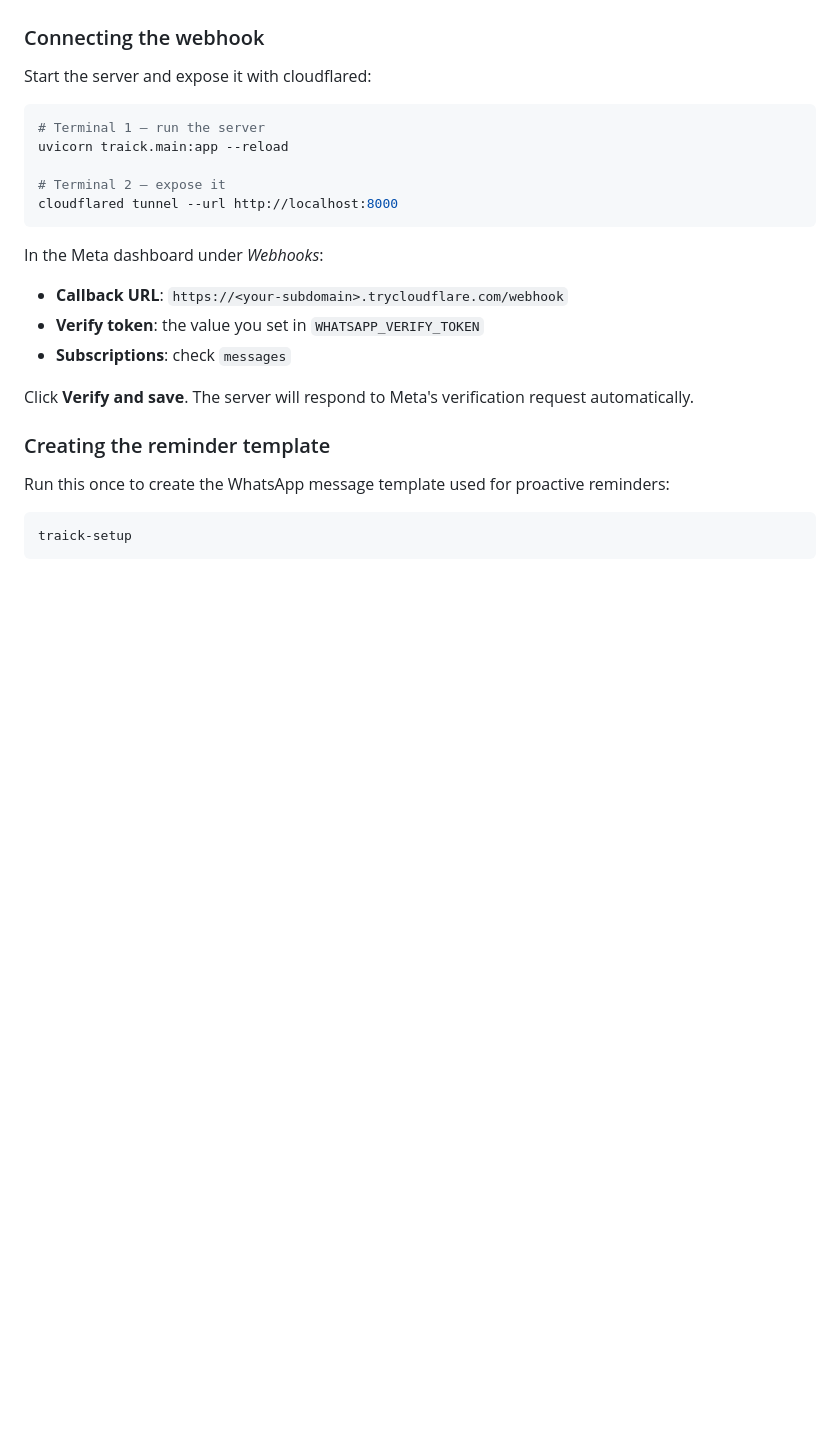
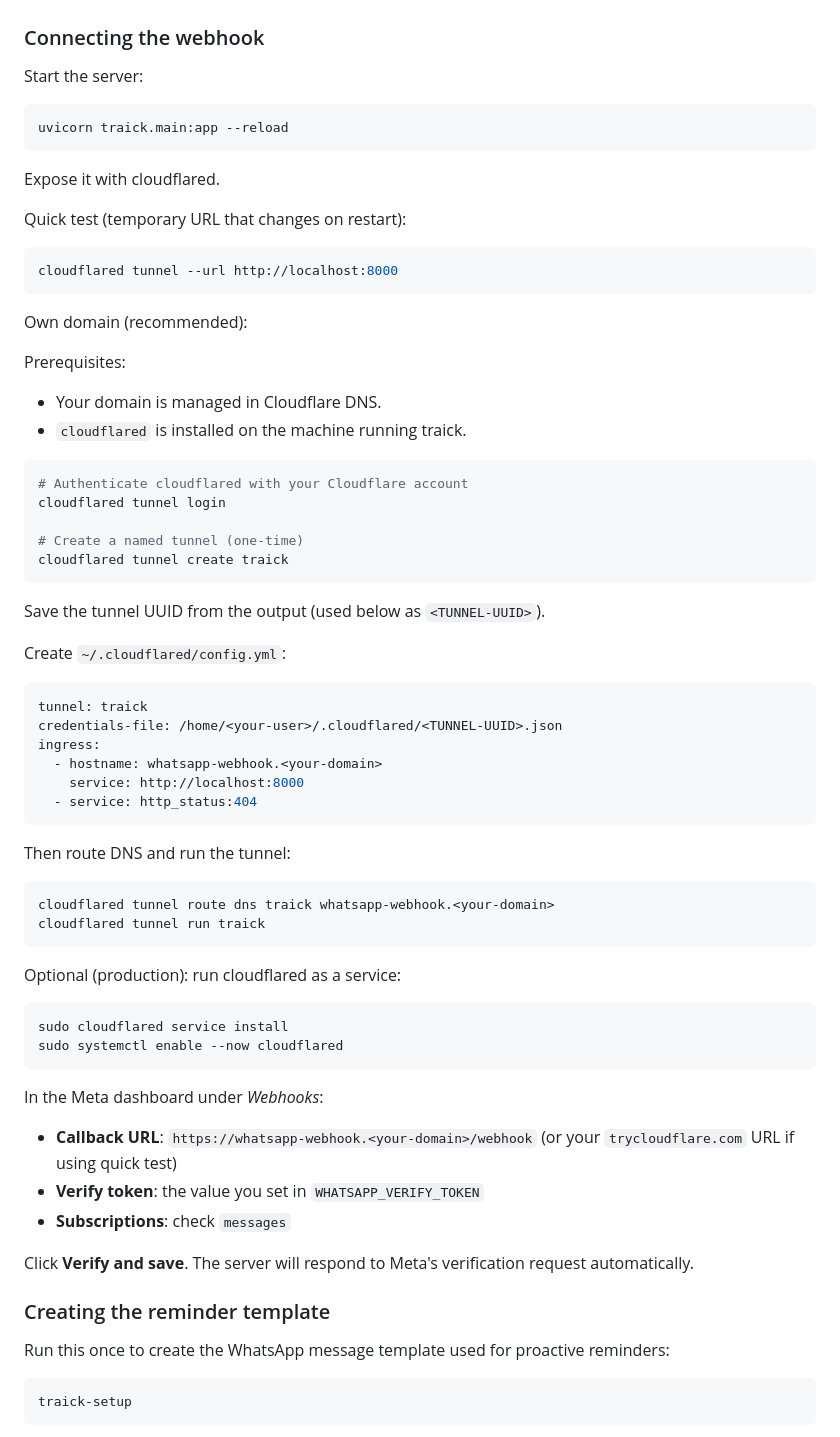
Before and after one commit to jfeliu/traick, a Markdown page: README.md, the part around the change. Rendered like a GitHub page; blank space fills up the shorter version.

Commit message:
Added instructions on how to setup cloudflared tunnet

````diff
--- a/README.md
+++ b/README.md
@@ -90,19 +90,64 @@ Leave `ALLOWED_NUMBERS` unset to track messages from everyone.
 
 ### Connecting the webhook
 
-Start the server and expose it with cloudflared:
+Start the server:
 
 ```bash
-# Terminal 1 — run the server
 uvicorn traick.main:app --reload
+```
 
-# Terminal 2 — expose it
+Expose it with cloudflared.
+
+Quick test (temporary URL that changes on restart):
+
+```bash
 cloudflared tunnel --url http://localhost:8000
+```
+
+Own domain (recommended):
+
+Prerequisites:
+- Your domain is managed in Cloudflare DNS.
+- `cloudflared` is installed on the machine running traick.
+
+```bash
+# Authenticate cloudflared with your Cloudflare account
+cloudflared tunnel login
+
+# Create a named tunnel (one-time)
+cloudflared tunnel create traick
+```
+
+Save the tunnel UUID from the output (used below as `<TUNNEL-UUID>`).
+
+Create `~/.cloudflared/config.yml`:
+
+```yaml
+tunnel: traick
+credentials-file: /home/<your-user>/.cloudflared/<TUNNEL-UUID>.json
+ingress:
+  - hostname: whatsapp-webhook.<your-domain>
+    service: http://localhost:8000
+  - service: http_status:404
+```
+
+Then route DNS and run the tunnel:
+
+```bash
+cloudflared tunnel route dns traick whatsapp-webhook.<your-domain>
+cloudflared tunnel run traick
+```
+
+Optional (production): run cloudflared as a service:
+
+```bash
+sudo cloudflared service install
+sudo systemctl enable --now cloudflared
 ```
 
 In the Meta dashboard under *Webhooks*:
 
-- **Callback URL**: `https://<your-subdomain>.trycloudflare.com/webhook`
+- **Callback URL**: `https://whatsapp-webhook.<your-domain>/webhook` (or your `trycloudflare.com` URL if using quick test)
 - **Verify token**: the value you set in `WHATSAPP_VERIFY_TOKEN`
 - **Subscriptions**: check `messages`
 
````
